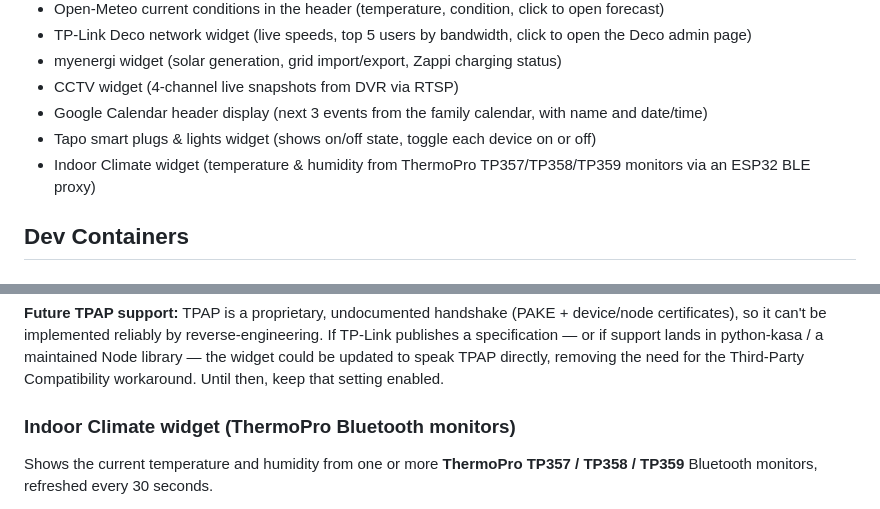
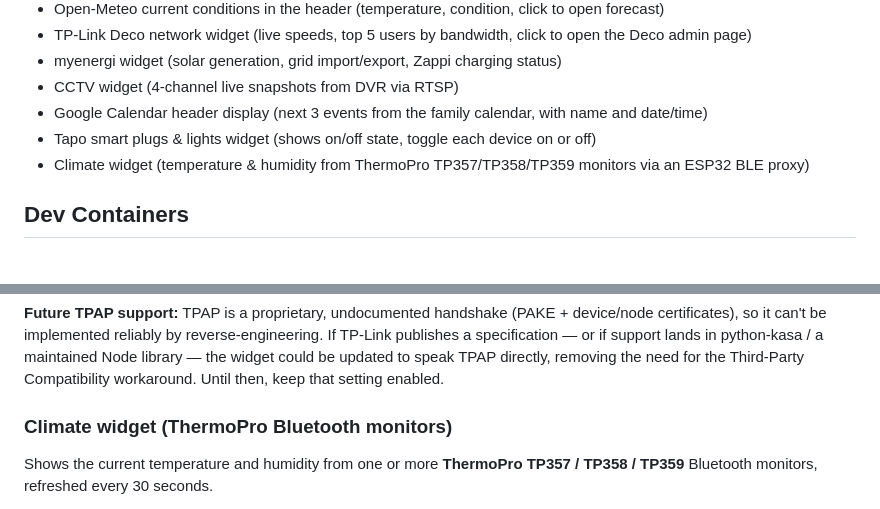
Before and after one commit to julianchurchill/PersonalDashboard, a Markdown page: README.md, 2 parts joined by grey strips. Drawn GitHub-style.

Commit message:
Rename Indoor Climate widget to Climate in README
Match the renamed dashboard tile.

Co-Authored-By: Claude Opus 4.8 <noreply@anthropic.com>

```diff
--- a/README.md
+++ b/README.md
@@ -51,7 +51,7 @@ npm run dev    # restarts automatically when server.js changes
 - CCTV widget (4-channel live snapshots from DVR via RTSP)
 - Google Calendar header display (next 3 events from the family calendar, with name and date/time)
 - Tapo smart plugs &amp; lights widget (shows on/off state, toggle each device on or off)
-- Indoor Climate widget (temperature &amp; humidity from ThermoPro TP357/TP358/TP359 monitors via an ESP32 BLE proxy)
+- Climate widget (temperature &amp; humidity from ThermoPro TP357/TP358/TP359 monitors via an ESP32 BLE proxy)
 
 ## Dev Containers
 
@@ -230,7 +230,7 @@ To check which protocol a device is using, query its local discovery service ove
 
 **Future TPAP support:** TPAP is a proprietary, undocumented handshake (PAKE + device/node certificates), so it can't be implemented reliably by reverse-engineering. If TP-Link publishes a specification — or if support lands in python-kasa / a maintained Node library — the widget could be updated to speak TPAP directly, removing the need for the Third-Party Compatibility workaround. Until then, keep that setting enabled.
 
-### Indoor Climate widget (ThermoPro Bluetooth monitors)
+### Climate widget (ThermoPro Bluetooth monitors)
 
 Shows the current temperature and humidity from one or more **ThermoPro TP357 / TP358 / TP359** Bluetooth monitors, refreshed every 30 seconds.
 
```
